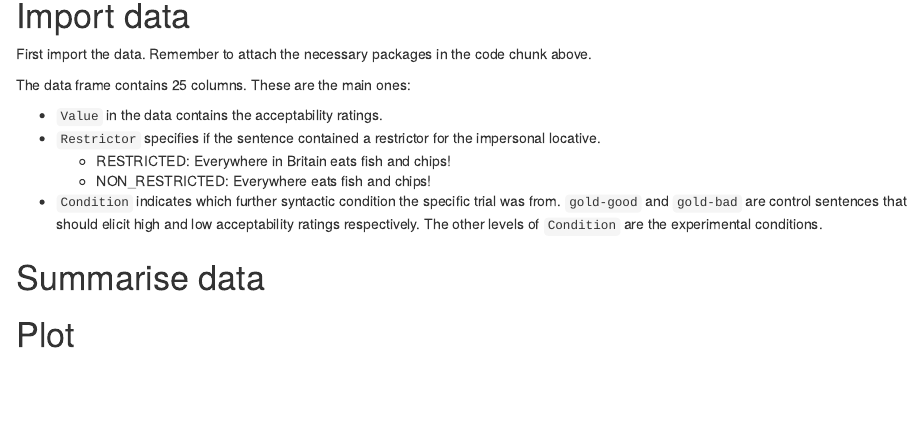
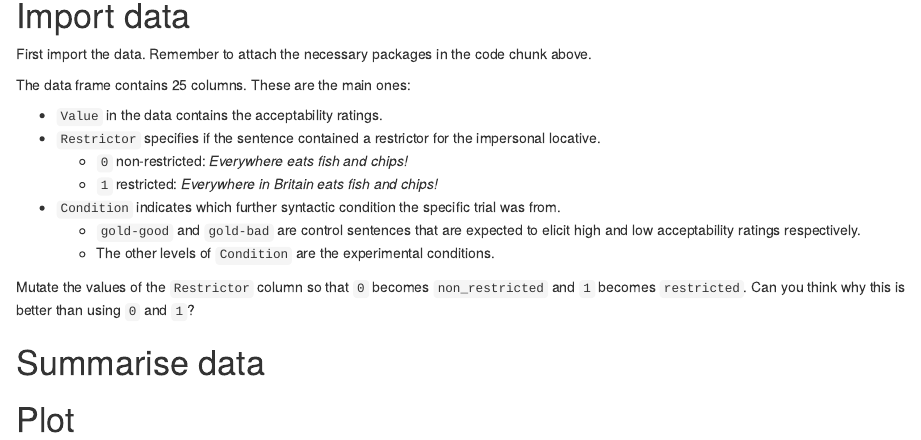
Before and after one commit to uoelel/sqmb-f1, an R Markdown document (code/analysis.Rmd): the page in a window 1100 px wide, from 520 px down. Rendered offline with R 4.5, knitr and Pandoc, with nearby package versions.

Commit message:
♻️ - update code

````diff
--- a/code/analysis.Rmd
+++ b/code/analysis.Rmd
@@ -45,10 +45,18 @@ The data frame contains 25 columns. These are the main ones:
 
 - `Value` in the data contains the acceptability ratings.
 - `Restrictor` specifies if the sentence contained a restrictor for the impersonal locative.
-  - RESTRICTED: Everywhere in Britain eats fish and chips!
-  - NON_RESTRICTED: Everywhere eats fish and chips!
+  - `0` non-restricted: *Everywhere eats fish and chips!*
+  - `1` restricted: *Everywhere in Britain eats fish and chips!*
 - `Condition` indicates which further syntactic condition the specific trial was from.
-`gold-good` and `gold-bad` are control sentences that should elicit high and low acceptability ratings respectively. The other levels of `Condition` are the experimental conditions.
+  - `gold-good` and `gold-bad` are control sentences that are expected to elicit high and low acceptability ratings respectively.
+  - The other levels of `Condition` are the experimental conditions.
+
+Mutate the values of the `Restrictor` column so that `0` becomes `non_restricted` and `1` becomes `restricted`. Can you think why this is better than using `0` and `1`?
+
+```{r}
+
+```
+
 
 # Summarise data
 
````
Also changed, not shown: 1 other file.
